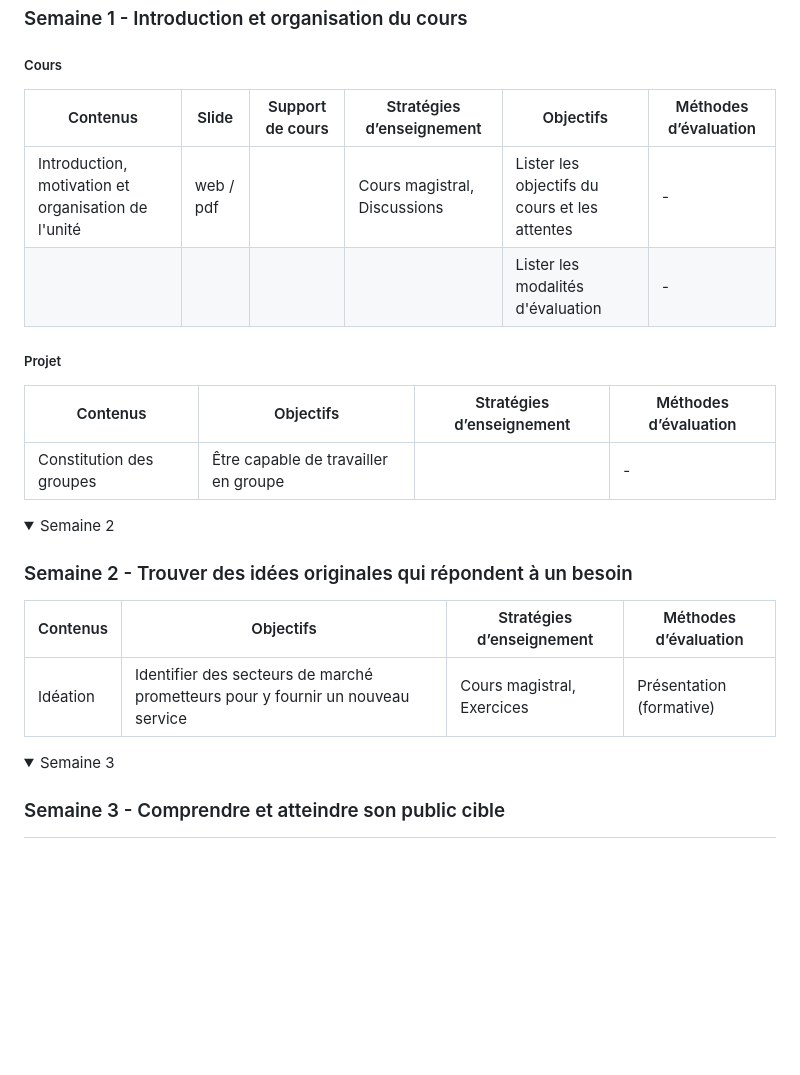
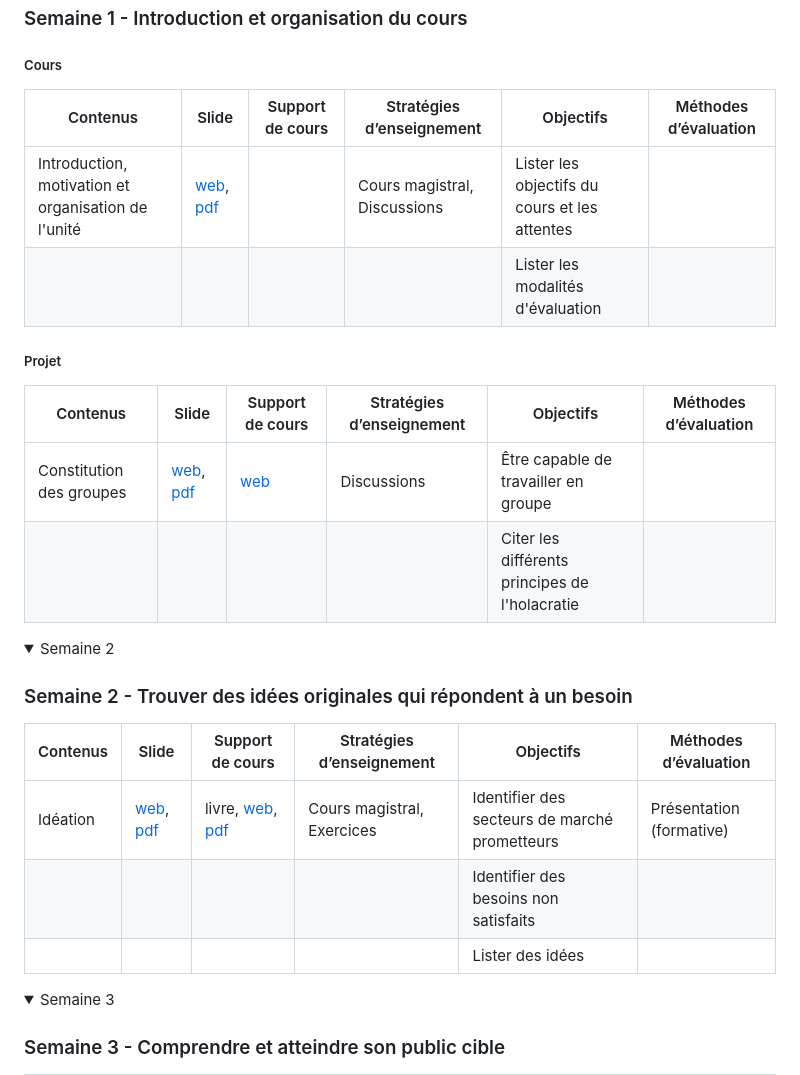
Before and after one commit to heig-vd-mvp-course/heig-vd-mvp-course, a Markdown page: README.md, the part around the change. Drawn GitHub-style; folded sections open; blank space fills up the shorter version.

Commit message:
Mise à jour du tableau des contenus dans le README.md pour améliorer la présentation des supports de cours et des stratégies d’enseignement

```diff
--- a/README.md
+++ b/README.md
@@ -20,16 +20,17 @@ Ce cours est équivalent à 3 crédits ECTS = ~75-90 heures de travail.
 
 ##### Cours
 
-| Contenus                                            | Slide     | Support de cours | Stratégies d’enseignement    | Objectifs                                     | Méthodes d’évaluation |
-| --------------------------------------------------- | --------- | ---------------- | ---------------------------- | --------------------------------------------- | --------------------- |
-| Introduction, motivation et organisation de l'unité | web / pdf |                  | Cours magistral, Discussions | Lister les objectifs du cours et les attentes | -                     |
-|                                                     |           |                  |                              | Lister les modalités d'évaluation             | -                     |
+| Contenus                                            | Slide            | Support de cours | Stratégies d’enseignement    | Objectifs                                     | Méthodes d’évaluation |
+| --------------------------------------------------- | ---------------- | ---------------- | ---------------------------- | --------------------------------------------- | --------------------- |
+| Introduction, motivation et organisation de l'unité | [web](), [pdf]() |                  | Cours magistral, Discussions | Lister les objectifs du cours et les attentes |                       |
+|                                                     |                  |                  |                              | Lister les modalités d'évaluation             |                       |
 
 ##### Projet
 
-| Contenus                 | Objectifs                            | Stratégies d’enseignement | Méthodes d’évaluation |
-| ------------------------ | ------------------------------------ | ------------------------- | --------------------- |
-| Constitution des groupes | Être capable de travailler en groupe |                           | -                     |
+| Contenus                 | Slide            | Support de cours | Stratégies d’enseignement | Objectifs                                      | Méthodes d’évaluation |
+| ------------------------ | ---------------- | ---------------- | ------------------------- | ---------------------------------------------- | --------------------- |
+| Constitution des groupes | [web](), [pdf]() | [web]()          | Discussions               | Être capable de travailler en groupe           |                       |
+|                          |                  |                  |                           | Citer les différents principes de l'holacratie |                       |
 
 </details>
 <details>
@@ -37,9 +38,11 @@ Ce cours est équivalent à 3 crédits ECTS = ~75-90 heures de travail.
 
 ### Semaine 2 - Trouver des idées originales qui répondent à un besoin
 
-| Contenus | Objectifs                                                                       | Stratégies d’enseignement  | Méthodes d’évaluation    |
-| -------- | ------------------------------------------------------------------------------- | -------------------------- | ------------------------ |
-| Idéation | Identifier des secteurs de marché prometteurs pour y fournir un nouveau service | Cours magistral, Exercices | Présentation (formative) |
+| Contenus | Slide            | Support de cours        | Stratégies d’enseignement  | Objectifs                                     | Méthodes d’évaluation    |
+| -------- | ---------------- | ----------------------- | -------------------------- | --------------------------------------------- | ------------------------ |
+| Idéation | [web](), [pdf]() | livre, [web](), [pdf]() | Cours magistral, Exercices | Identifier des secteurs de marché prometteurs | Présentation (formative) |
+|          |                  |                         |                            | Identifier des besoins non satisfaits         |                          |
+|          |                  |                         |                            | Lister des idées                              |                          |
 
 </details>
 <details>
```
